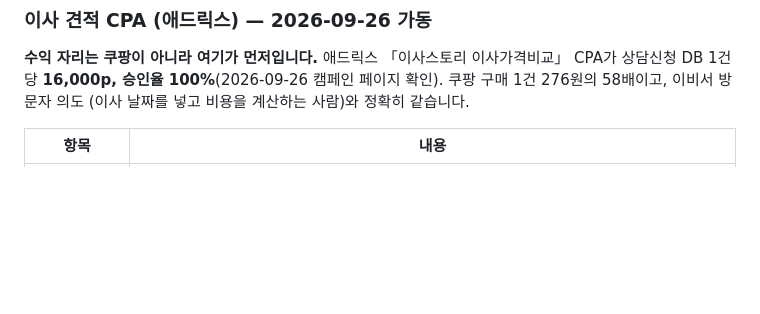
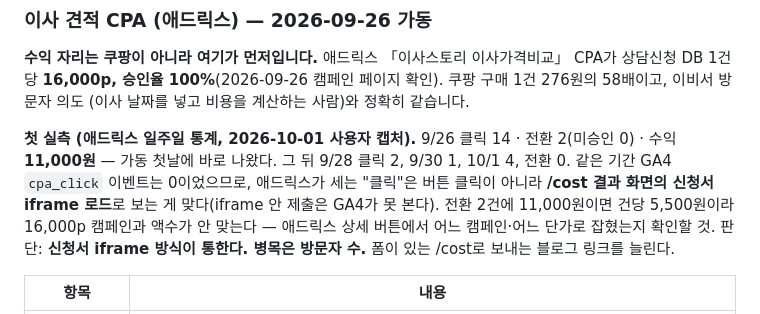
Before and after one commit to gayeon5252-gif/ebiseo-site, a Markdown page: docs/이비서-인수인계.md, the part around the change. Drawn GitHub-style; blank space fills up the shorter version.

Commit message:
인수인계 §8: 애드릭스 CPA 첫 실측(9/26 전환 2건·11,000원) 기록
Co-Authored-By: Claude Fable 5.1 <noreply@anthropic.com>

```diff
--- a/docs/이비서-인수인계.md
+++ b/docs/이비서-인수인계.md
@@ -426,6 +426,8 @@ isabiseo.com은 켜지고 netlify·pages.dev는 안 켜진다.
 **16,000p, 승인율 100%**(2026-09-26 캠페인 페이지 확인). 쿠팡 구매 1건 276원의 58배이고, 이비서 방문자 의도
 (이사 날짜를 넣고 비용을 계산하는 사람)와 정확히 같습니다.
 
+**첫 실측 (애드릭스 일주일 통계, 2026-10-01 사용자 캡처).** 9/26 클릭 14 · 전환 2(미승인 0) · 수익 **11,000원** — 가동 첫날에 바로 나왔다. 그 뒤 9/28 클릭 2, 9/30 1, 10/1 4, 전환 0. 같은 기간 GA4 `cpa_click` 이벤트는 0이었으므로, 애드릭스가 세는 "클릭"은 버튼 클릭이 아니라 **/cost 결과 화면의 신청서 iframe 로드**로 보는 게 맞다(iframe 안 제출은 GA4가 못 본다). 전환 2건에 11,000원이면 건당 5,500원이라 16,000p 캠페인과 액수가 안 맞는다 — 애드릭스 상세 버튼에서 어느 캠페인·어느 단가로 잡혔는지 확인할 것. 판단: **신청서 iframe 방식이 통한다. 병목은 방문자 수.** 폼이 있는 /cost로 보내는 블로그 링크를 늘린다.
+
 | 항목 | 내용 |
 |---|---|
 | 설정 | `config.js` → `CPA.quote.url` = 애드릭스 홍보링크(appu.kr/?i=12539130). **비우면 화면에서 사라진다.** 링크는 봇 요청(curl)에 에러 페이지를 주지만 브라우저에선 정상 — curl 결과로 죽었다고 판단하지 말 것 |
```
